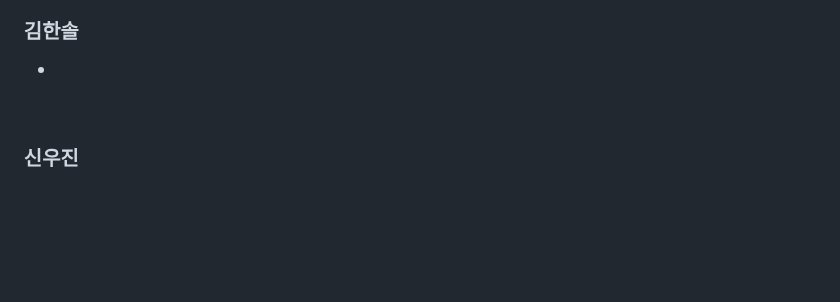
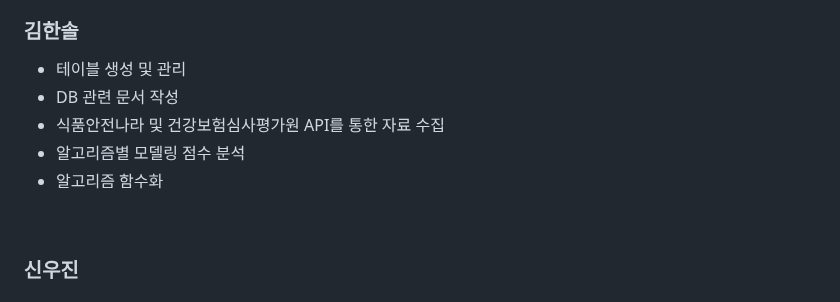
Before and after one commit to 2023-SMHRD-KDT-IOT-4/yeahaRepo, a Markdown page: README.md, the part around the change. Drawn GitHub-style; blank space fills up the shorter version.

```diff
--- a/README.md
+++ b/README.md
@@ -176,7 +176,11 @@ tbl_disease : indexes, 진단과, 질병명, 영양소 <br>
   * **SVG를 활용한 동적 이미지 구현** 및 고정형 메뉴 구현
 
 ### 김한솔
- *
+ * 테이블 생성 및 관리
+ * DB 관련 문서 작성
+ * 식품안전나라 및 건강보험심사평가원 API를 통한 자료 수집
+ * 알고리즘별 모델링 점수 분석
+ * 알고리즘 함수화
  <br>
 
 
```
